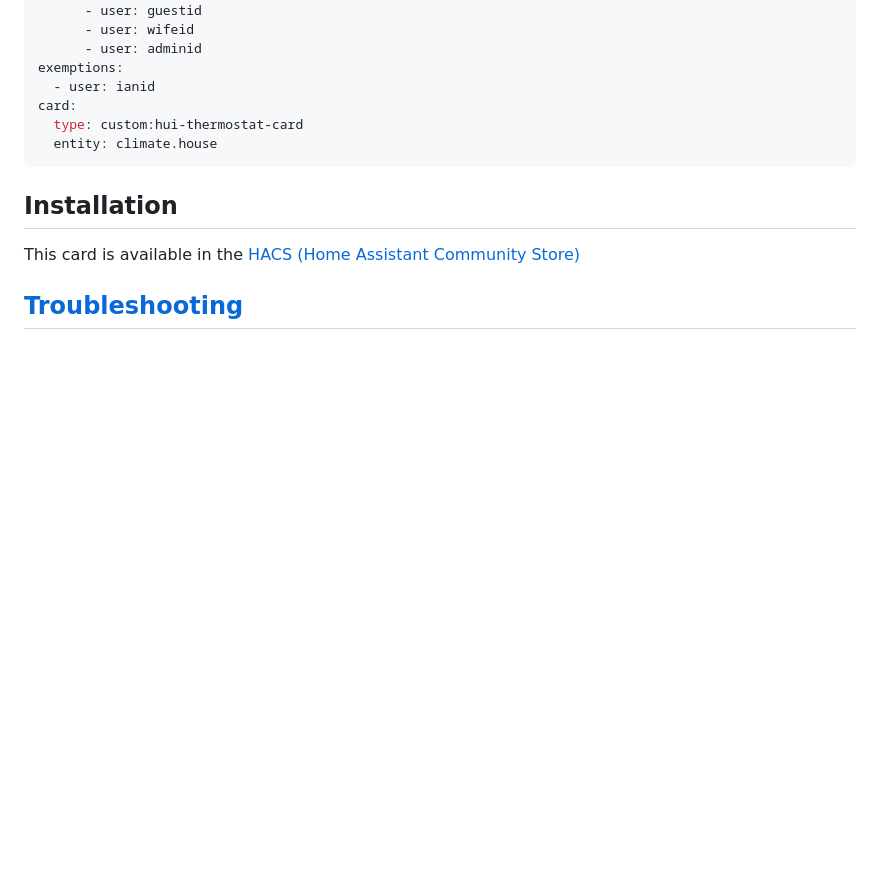
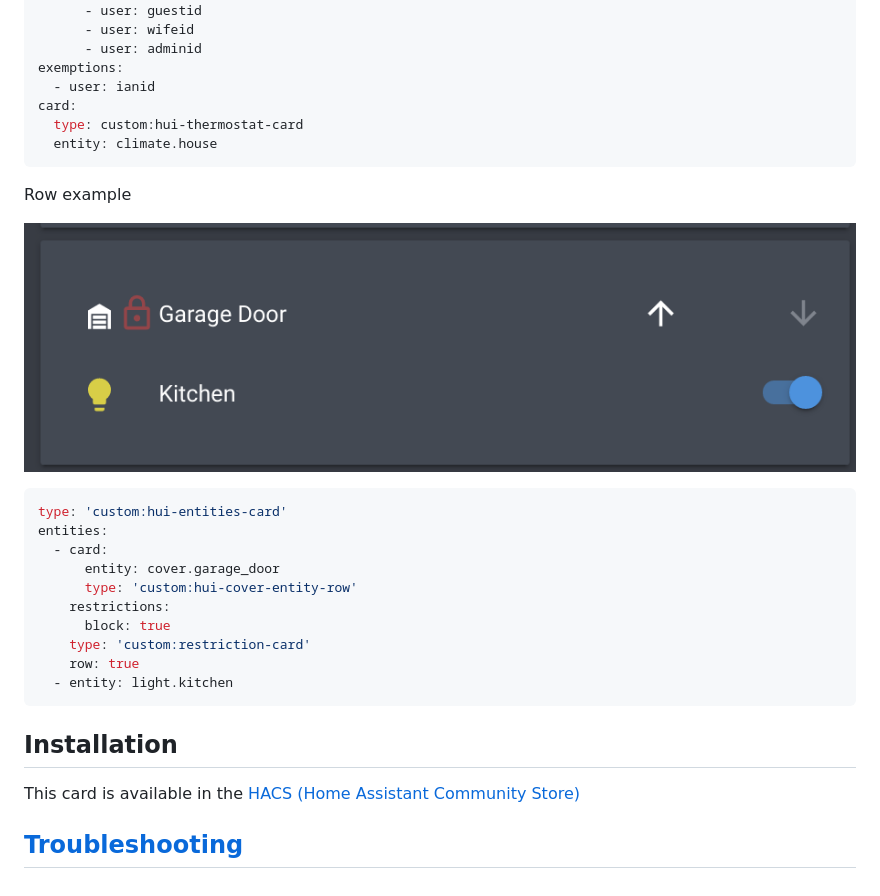
Before and after one commit to iantrich/restriction-card, a Markdown page: README.md, the part around the change. Drawn GitHub-style; pictures changed too: row.png (added); blank space fills up the shorter version.

Commit message:
add row example

````diff
--- a/README.md
+++ b/README.md
@@ -141,6 +141,23 @@ card:
   entity: climate.house
 ```
 
+Row example
+
+![row](row.png)
+
+```yaml
+type: 'custom:hui-entities-card'
+entities:
+  - card:
+      entity: cover.garage_door
+      type: 'custom:hui-cover-entity-row'
+    restrictions:
+      block: true
+    type: 'custom:restriction-card'
+    row: true
+  - entity: light.kitchen
+```
+
 ## Installation
 
 This card is available in the [HACS (Home Assistant Community Store)](https://hacs.netlify.com)
````
